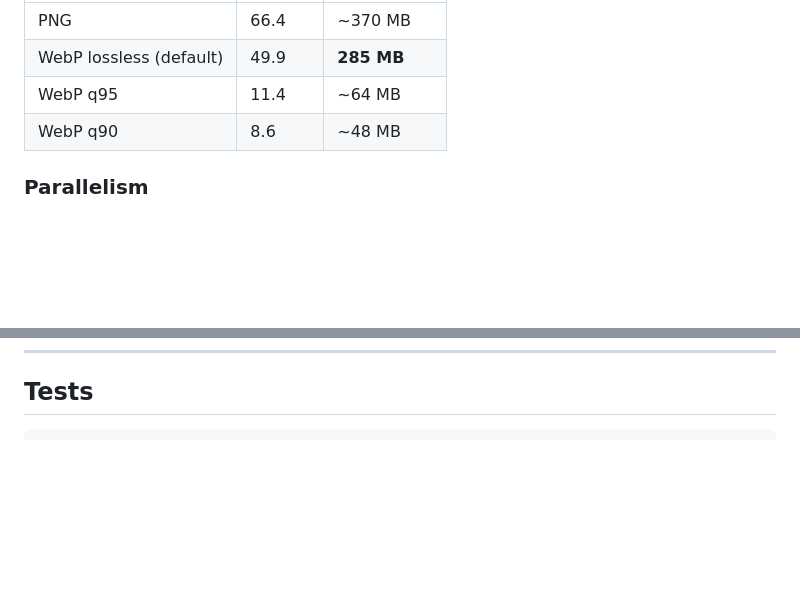
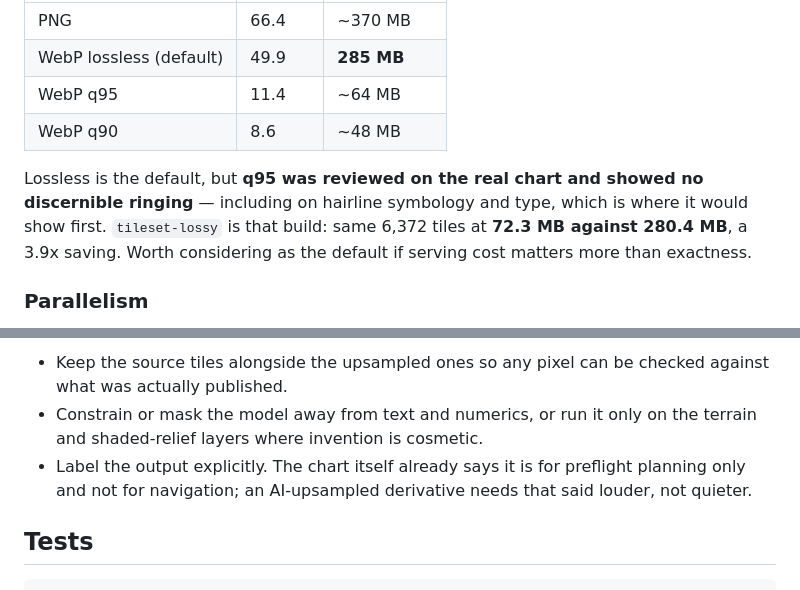
Before and after one commit to jonbirge/faa-tiles, a Markdown page: README.md, 2 parts joined by grey strips. Rendered like a GitHub page; blank space fills up the shorter version.

````diff
--- a/README.md
+++ b/README.md
@@ -271,6 +271,12 @@ Measured on real chart tiles, extrapolated to the full 7,190-tile pyramid:
 | WebP q95 | 11.4 | ~64 MB |
 | WebP q90 | 8.6 | ~48 MB |
 
+Lossless is the default, but **q95 was reviewed on the real chart and showed no
+discernible ringing** — including on hairline symbology and type, which is where
+it would show first. `tileset-lossy` is that build: same 6,372 tiles at
+**72.3 MB against 280.4 MB**, a 3.9x saving. Worth considering as the default if
+serving cost matters more than exactness.
+
 ### Parallelism
 
 Tiling runs in parallel: GDAL spawns worker processes, each taking a range of
@@ -343,3 +426,11 @@ belong to the image file.
+- Keep the source tiles alongside the upsampled ones so any pixel can be checked
+  against what was actually published.
+- Constrain or mask the model away from text and numerics, or run it only on the
+  terrain and shaded-relief layers where invention is cosmetic.
+- Label the output explicitly. The chart itself already says it is for preflight
+  planning only and not for navigation; an AI-upsampled derivative needs that
+  said louder, not quieter.
+
 ## Tests
 
 ```bash
````
Also changed, not shown: other parts of README.md (+77 -0 lines).
